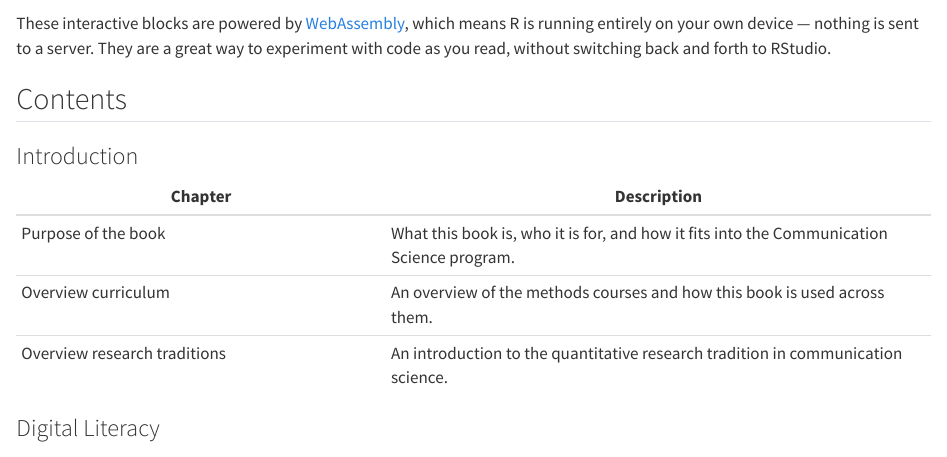
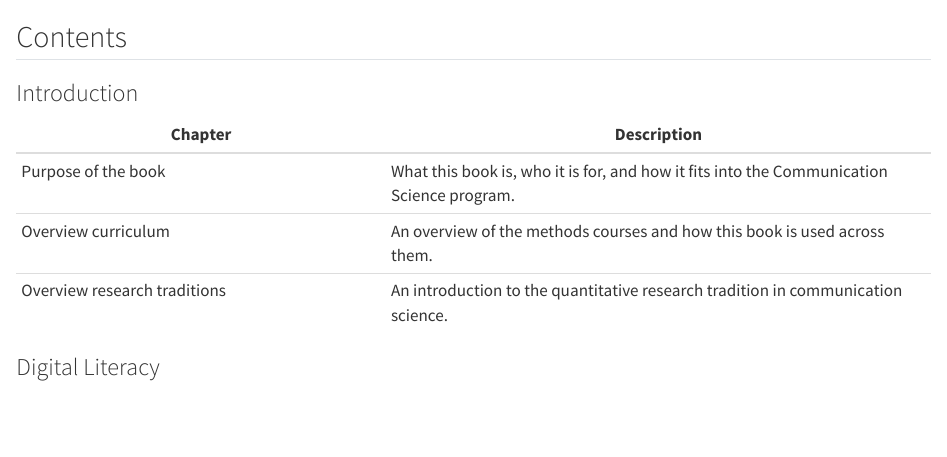
Before and after one commit to VU-communication-science/dataliteracy, a Quarto document (index.qmd): the page in a window 1100 px wide, from 460 px down. Rendered offline with R 4.5, knitr and Pandoc in place of Quarto, with nearby package versions; drawn as R Markdown's standard HTML page in place of the format the file asks for.

Commit message:
Test web update

````diff
--- a/index.qmd
+++ b/index.qmd
@@ -19,7 +19,6 @@ x <- c(2, 4, 6, 8, 10)
 mean(x)
 ```
 
-These interactive blocks are powered by [WebAssembly](https://webassembly.org/), which means R is running entirely on your own device — nothing is sent to a server. They are a great way to experiment with code as you read, without switching back and forth to RStudio.
 
 ## Contents {.unnumbered}
 
````
